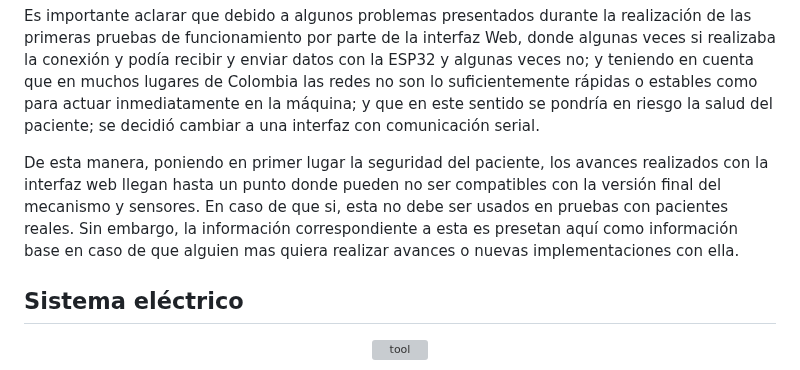
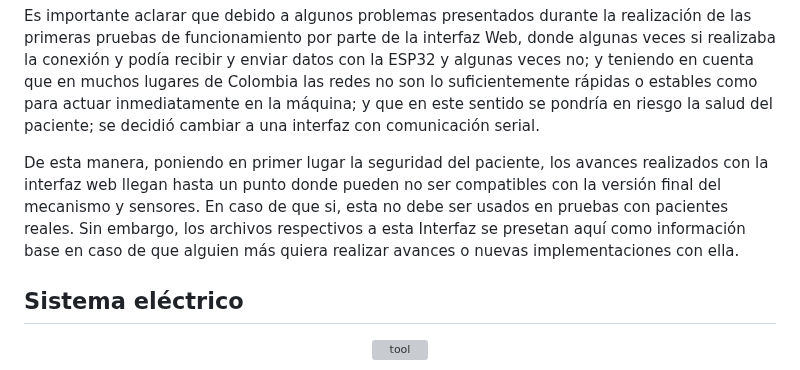
Before and after one commit to Danacruzrui/Rowing_Machine, a Markdown page: README.md, the part around the change. GitHub-like rendering; grey boxes are pictures that could not be loaded.

```diff
--- a/README.md
+++ b/README.md
@@ -131,7 +131,7 @@ Una vez explicados los detalles técnicos de la interfaz, podemos pasar a ver su
 
  Es importante aclarar que debido a algunos problemas presentados durante la realización de las primeras pruebas de funcionamiento por parte de la interfaz Web, donde algunas veces si realizaba la conexión y podía recibir y enviar datos con la ESP32 y algunas veces no; y teniendo en cuenta que en muchos lugares de Colombia las redes no son lo suficientemente rápidas o estables como para actuar inmediatamente en la máquina; y que en este sentido se pondría en riesgo la salud del paciente; se decidió cambiar a una interfaz con comunicación serial.
 
- De esta manera, poniendo en primer lugar la seguridad del paciente, los avances realizados con la interfaz web llegan hasta un punto donde pueden no ser compatibles con la versión final del mecanismo y sensores. En caso de que si, esta no debe ser usados en pruebas con pacientes reales. Sin embargo, la información correspondiente a esta es presetan aquí como información base en caso de que alguien mas quiera realizar avances o nuevas implementaciones con ella.
+ De esta manera, poniendo en primer lugar la seguridad del paciente, los avances realizados con la interfaz web llegan hasta un punto donde pueden no ser compatibles con la versión final del mecanismo y sensores. En caso de que si, esta no debe ser usados en pruebas con pacientes reales. Sin embargo, los archivos respectivos a esta Interfaz se presetan aquí como información base en caso de que alguien más quiera realizar avances o nuevas implementaciones con ella.
 
 
 ## Sistema eléctrico
```
